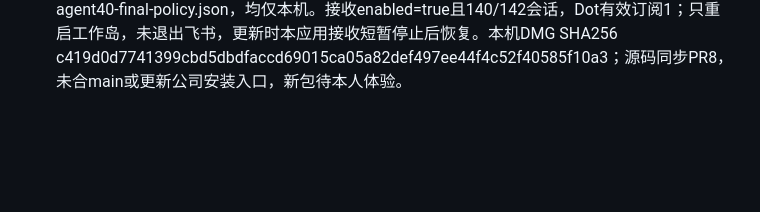
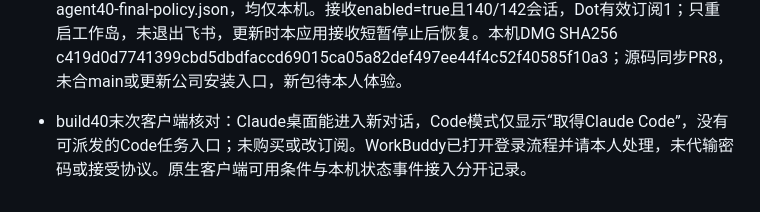
Before and after one commit to zaizhi-1112/feishu-island, a Markdown page: AGENTS.md, the part around the change. Rendered like a GitHub page; blank space fills up the shorter version.

Commit message:
Document desktop Agent validation prerequisites

```diff
--- a/AGENTS.md
+++ b/AGENTS.md
@@ -182,3 +182,5 @@
 - build40验证：606Agent、987融合、104外壳、49导航、206工作台布局及58独立helper测试通过；打包11项、Release和白名单DMG审计通过。安装版Claude/WorkBuddy各6次合成状态转换均实际触发来源正确的提醒，桌面入队/播放计数各次+1并可见；无桌面遮罩、真实聊天截图或代点批准。最终helper另通过隐藏来源不写记录、恢复后运行/完成各次入队和播放+1的实测。合成记录已移入废纸篓，不留待办/到期提醒。
 - 真人客户端边界：Claude真实CLI在本机隔离合成模型下成功完成并触发Stop；本人原模型代理端口连接拒绝，正常云端任务未验收。WorkBuddy当前原生界面显示登录页，独立CLI返回认证错误，已请本人登录补验；不把配置成功或注入的合成状态等同其真实模型完成。没有为修此问题读取其他客户端密钥、改安全模式或复制账号。
 - 本机已安装0.8.0 build40，原5条工作区任务与完整数据、飞书接收配置和5个授权helper保持；新增状态helper不替换授权helper。最终备份.build/local-install-backups/state40-final-20261025-022518，回执install40-final-before/after.json，合成链路agent40-installed/result.json及agent40-final-policy.json，均仅本机。接收enabled=true且140/142会话，Dot有效订阅1；只重启工作岛，未退出飞书，更新时本应用接收短暂停止后恢复。本机DMG SHA256 c419d0d7741399cbd5dbdfaccd69015ca05a82def497ee44f4c52f40585f10a3；源码同步PR8，未合main或更新公司安装入口，新包待本人体验。
+
+- build40末次客户端核对：Claude桌面能进入新对话，Code模式仅显示“取得Claude Code”，没有可派发的Code任务入口；未购买或改订阅。WorkBuddy已打开登录流程并请本人处理，未代输密码或接受协议。原生客户端可用条件与本机状态事件接入分开记录。
```
Also changed, not shown: apps/island/AGENT-INTEGRATION.md (+1 -1 lines).
